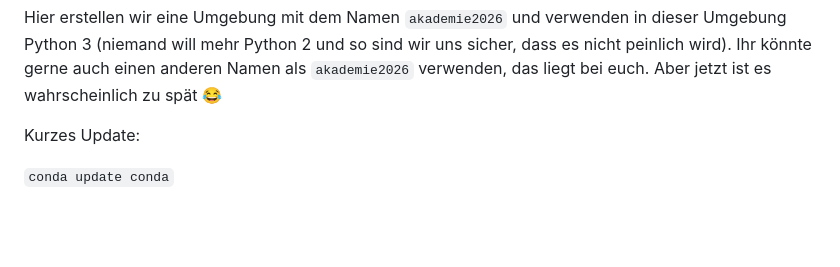
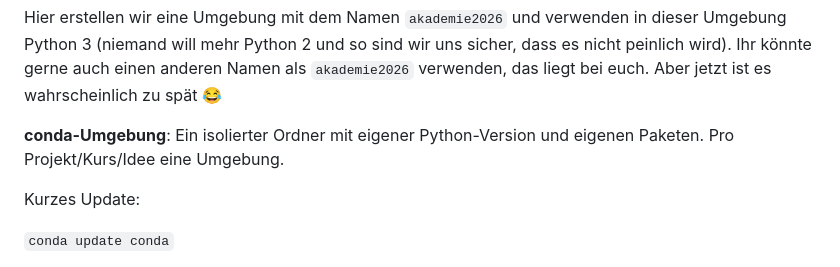
Before and after one commit to err4re/Sch-lerakademie_2026, a Markdown page: python_setup.md, the part around the change. Rendered like a GitHub page; blank space fills up the shorter version.

Commit message:
Update python_setup.md
conda umgebung

```diff
--- a/python_setup.md
+++ b/python_setup.md
@@ -32,6 +32,8 @@ Und dann:
 `conda create -n akademie2026 python=3`
 
 Hier erstellen wir eine Umgebung mit dem Namen `akademie2026` und verwenden in dieser Umgebung Python 3 (niemand will mehr Python 2 und so sind wir uns sicher, dass es nicht peinlich wird). Ihr könnte gerne auch einen anderen Namen als `akademie2026` verwenden, das liegt bei euch. Aber jetzt ist es wahrscheinlich zu spät :joy:
+
+**conda-Umgebung**:	Ein isolierter Ordner mit eigener Python-Version und eigenen Paketen. Pro Projekt/Kurs/Idee eine Umgebung.
 
 Kurzes Update:
 
```
